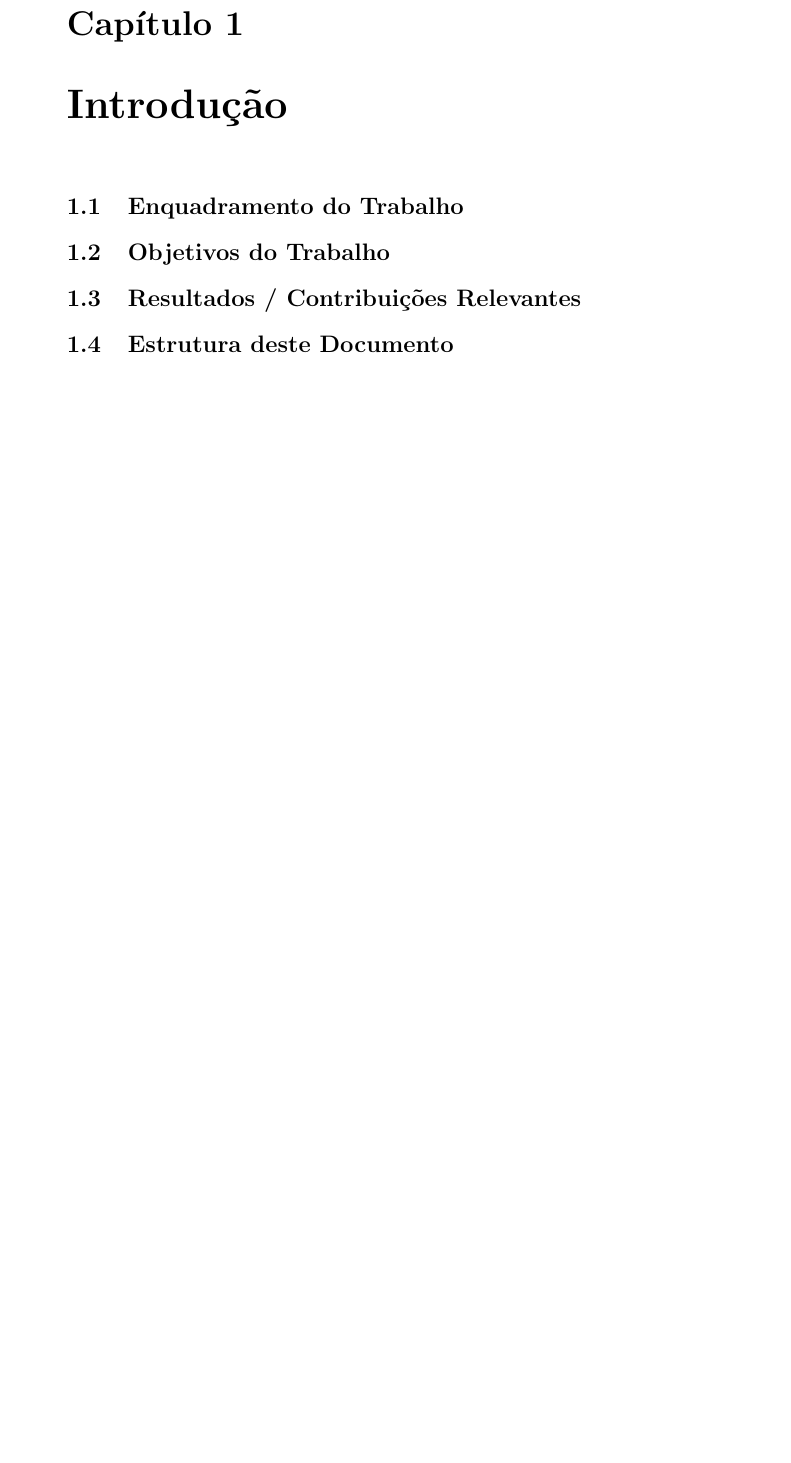
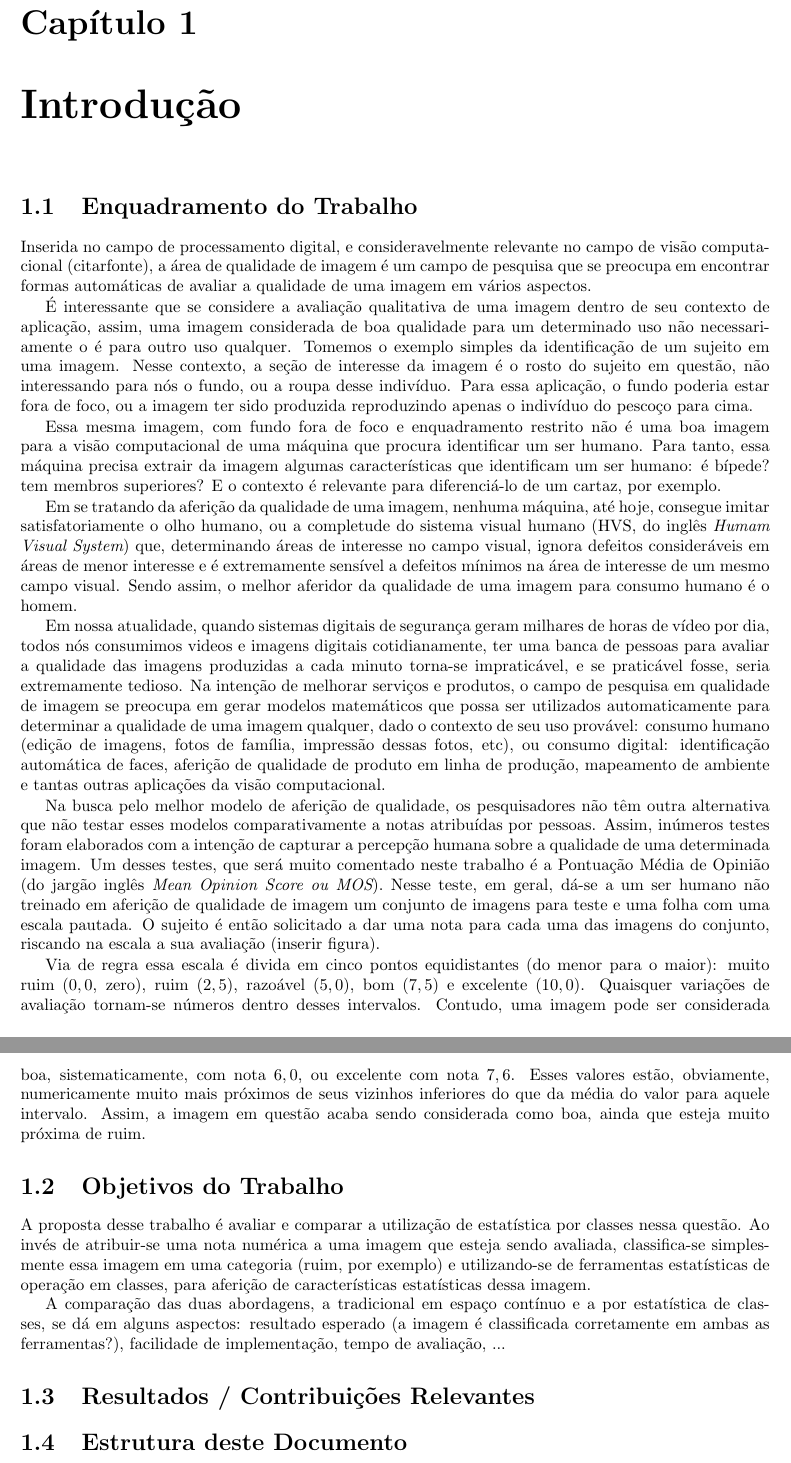
Before and after one commit to angioletti/tcc2013, a LaTeX book (main.tex): part of page 1 of 11 before the commit and two parts of pages 1 and 2 of 11 after it, the two joined at a grey line, cut so that both start at the same text, the shorter picture padded with empty space. Compiled offline with pdfLaTeX.

Commit message:
Primeira versão da introdução

```diff
--- a/main.tex
+++ b/main.tex
@@ -4,7 +4,7 @@
 \usepackage{subcaption}
 \usepackage[brazil]{babel}
 \usepackage[utf8]{inputenc}
-
+\usepackage{fullpage}
 %
 %
 % DICAS GERAIS:
@@ -25,14 +25,25 @@
 % Quais as contribuições do trabalho para a solução do Problema?
 
 	\section{Enquadramento do Trabalho}
+	Inserida no campo de processamento digital, e consideravelmente relevante no campo de visão computacional (citarfonte), a área de qualidade de imagem é um campo de pesquisa que se preocupa em encontrar formas automáticas de avaliar a qualidade de uma imagem em vários aspectos.
 
-	%
-	%
+	É interessante que se considere a avaliação qualitativa de uma imagem dentro de seu contexto de aplicação, assim, uma imagem considerada de boa qualidade para um determinado uso não necessariamente o é para outro uso qualquer. Tomemos o exemplo simples da identificação de um sujeito em uma imagem. Nesse contexto, a seção de interesse da imagem é o rosto do sujeito em questão, não interessando para nós o fundo, ou a roupa desse indivíduo. Para essa aplicação, o fundo poderia estar fora de foco, ou a imagem ter sido produzida reproduzindo apenas o indivíduo do pescoço para cima.
+
+	Essa mesma imagem, com fundo fora de foco e enquadramento restrito não é uma boa imagem para a visão computacional de uma máquina que procura identificar um ser humano. Para tanto, essa máquina precisa extrair da imagem algumas características que identificam um ser humano: é bípede? tem membros superiores? E o contexto é relevante para diferenciá-lo de um cartaz, por exemplo.
+
+	Em se tratando da aferição da qualidade de uma imagem, nenhuma máquina, até hoje, consegue imitar satisfatoriamente o olho humano, ou a completude do sistema visual humano (HVS, do inglês {\em Humam Visual System}) que, determinando áreas de interesse no campo visual, ignora defeitos consideráveis em áreas de menor interesse e é extremamente sensível a defeitos mínimos na área de interesse de um mesmo campo visual. Sendo assim, o melhor aferidor da qualidade de uma imagem para consumo humano é o homem.
+
+	Em nossa atualidade, quando sistemas digitais de segurança geram milhares de horas de vídeo por dia, todos nós consumimos videos e imagens digitais cotidianamente, ter uma banca de pessoas para avaliar a qualidade das imagens produzidas a cada minuto torna-se impraticável, e se praticável fosse, seria extremamente tedioso. Na intenção de melhorar serviços e produtos, o campo de pesquisa em qualidade de imagem se preocupa em gerar modelos matemáticos que possa ser utilizados automaticamente para determinar a qualidade de uma imagem qualquer, dado o contexto de seu uso provável: consumo humano (edição de imagens, fotos de família, impressão dessas fotos, etc), ou consumo digital: identificação automática de faces, aferição de qualidade de produto em linha de produção, mapeamento de ambiente e tantas outras aplicações da visão computacional.
+
+	Na busca pelo melhor modelo de aferição de qualidade, os pesquisadores não têm outra alternativa que não testar esses modelos comparativamente a notas atribuídas por pessoas. Assim, inúmeros testes foram elaborados com a intenção de capturar a percepção humana sobre a qualidade de uma determinada imagem. Um desses testes, que será muito comentado neste trabalho é a Pontuação Média de Opinião (do jargão inglês {\em Mean Opinion Score ou MOS}). Nesse teste, em geral, dá-se a um ser humano não treinado em aferição de qualidade de imagem um conjunto de imagens para teste e uma folha com uma escala pautada. O sujeito é então solicitado a dar uma nota para cada uma das imagens do conjunto, riscando na escala a sua avaliação (inserir figura).
+
+	Via de regra essa escala é divida em cinco pontos equidistantes (do menor para o maior): muito ruim ($0,0$, zero), ruim ($2,5$), razoável ($5,0$), bom ($7,5$) e excelente ($10,0$). Quaisquer variações de avaliação tornam-se números dentro desses intervalos. Contudo, uma imagem pode ser considerada boa, sistematicamente, com nota $6,0$, ou excelente com nota $7,6$. Esses valores estão, obviamente, numericamente muito mais próximos de seus vizinhos inferiores do que da média do valor para aquele intervalo. Assim, a imagem em questão acaba sendo considerada como boa, ainda que esteja muito próxima de ruim.
 
 	\section{Objetivos do Trabalho}
+	A proposta desse trabalho é avaliar e comparar a utilização de estatística por classes nessa questão. Ao invés de atribuir-se uma nota numérica a uma imagem que esteja sendo avaliada, classifica-se simplesmente essa imagem em uma categoria (ruim, por exemplo) e utilizando-se de ferramentas estatísticas de operação em classes, para aferição de características estatísticas dessa imagem.
 
-	%
-	%
+	A comparação das duas abordagens, a tradicional em espaço contínuo e a por estatística de classes, se dá em alguns aspectos: resultado esperado (a imagem é classificada corretamente em ambas as ferramentas?), facilidade de implementação, tempo de avaliação, ...
+
 
 	\section{Resultados / Contribuições Relevantes}
 
```
Also changed, not shown: main.tex (3 more changed lines).
